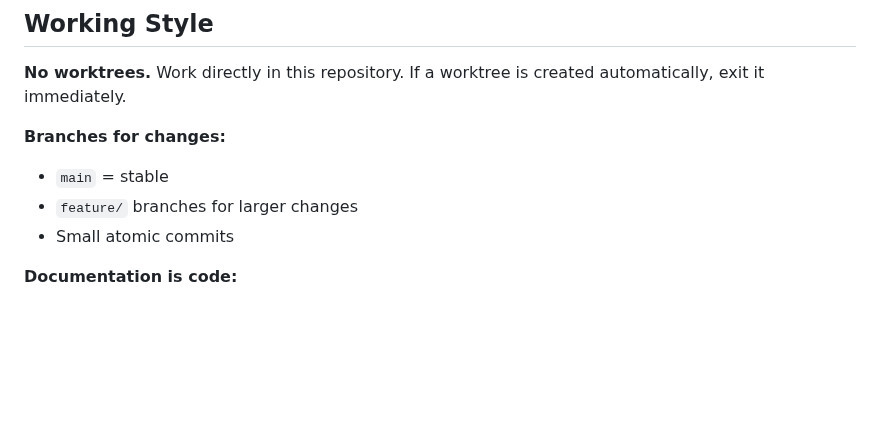
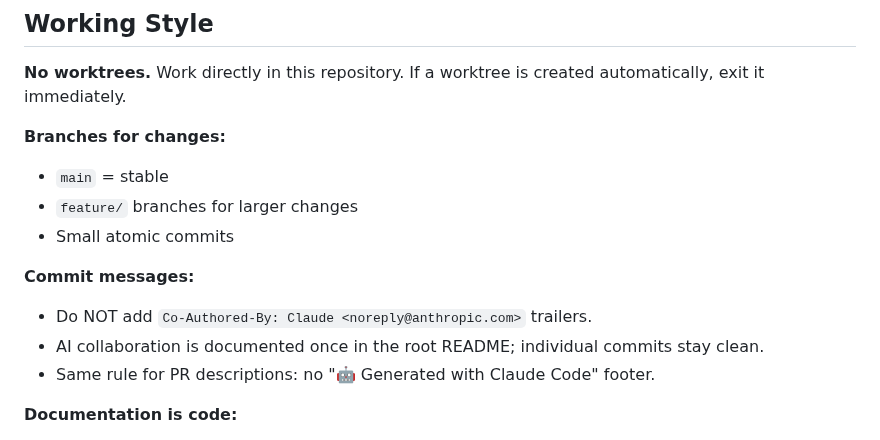
Before and after one commit to MatthiasSails/airline-data-platform, a Markdown page: CLAUDE.md, the part around the change. Drawn GitHub-style; blank space fills up the shorter version.

Commit message:
Document no-Co-Authored-By policy in CLAUDE.md

```diff
--- a/CLAUDE.md
+++ b/CLAUDE.md
@@ -31,6 +31,11 @@ This file provides guidance to Claude Code when working with this repository.
 - `main` = stable
 - `feature/` branches for larger changes
 - Small atomic commits
+
+**Commit messages:**
+- Do NOT add `Co-Authored-By: Claude <noreply@anthropic.com>` trailers.
+- AI collaboration is documented once in the root README; individual commits stay clean.
+- Same rule for PR descriptions: no "🤖 Generated with Claude Code" footer.
 
 **Documentation is code:**
 - Update docs together with code changes
```
